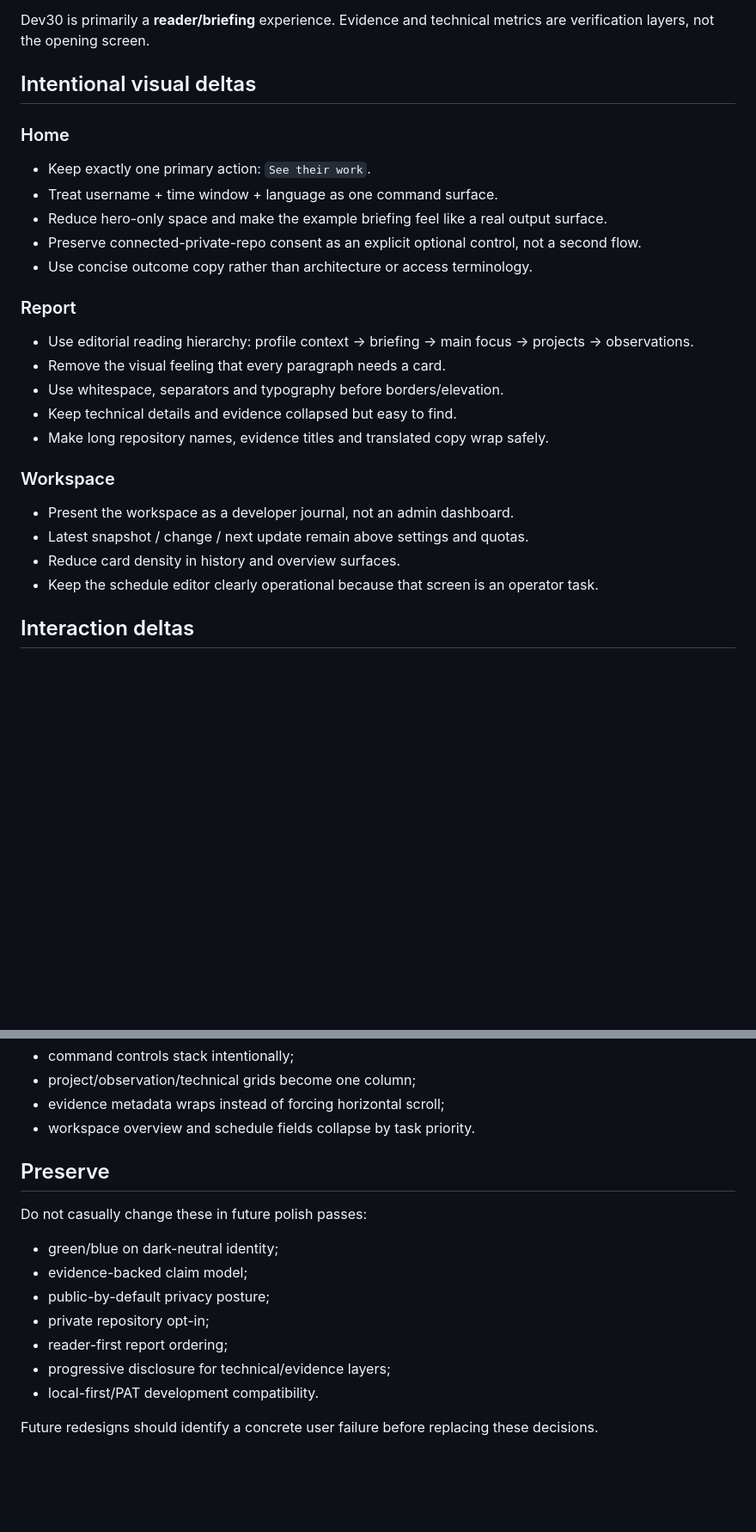
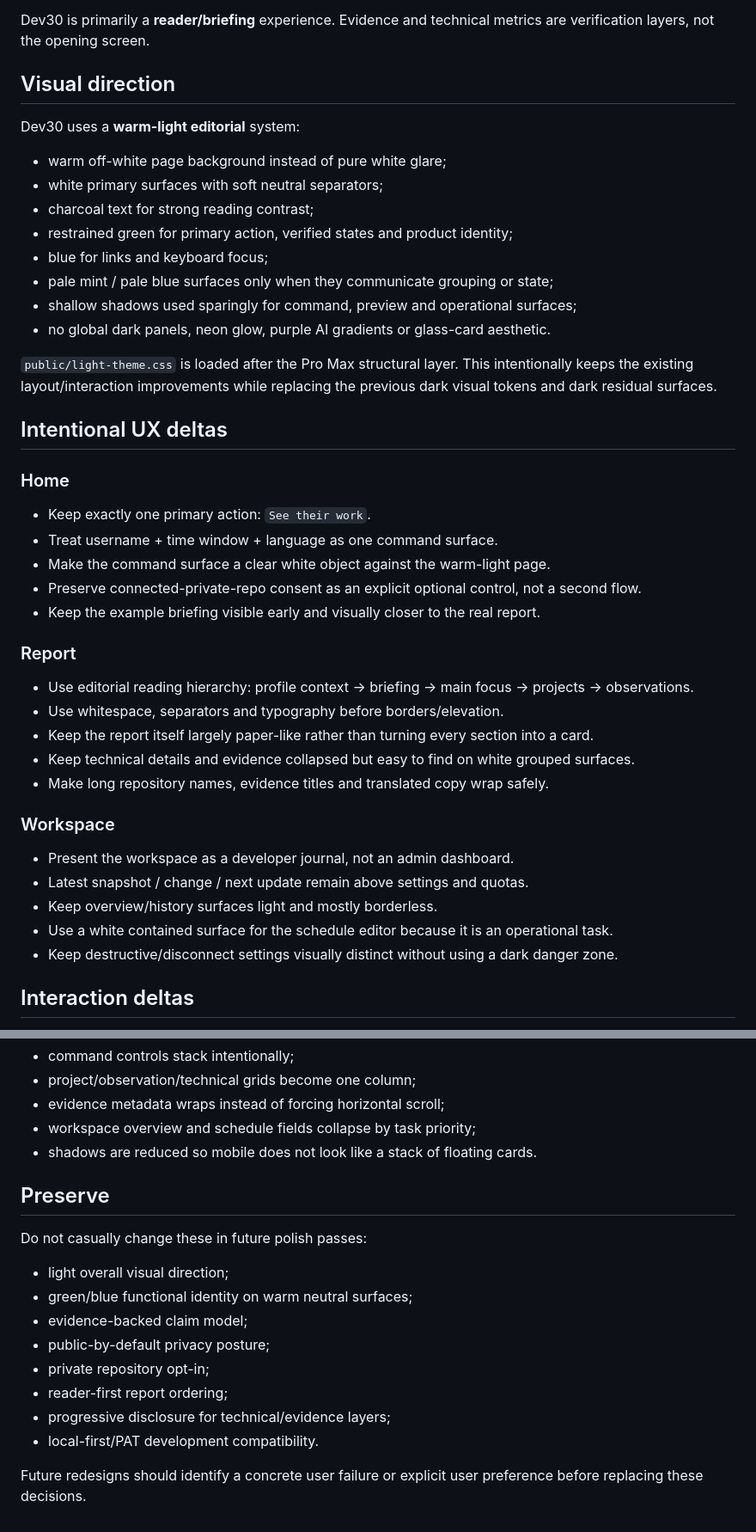
Before and after one commit to hstptcn5/dev30, a Markdown page: docs/UI_UX_PRO_MAX.md, 2 parts joined by grey strips. Shown at 86% size. Rendered like a GitHub page; blank space fills up the shorter version.

Commit message:
docs: record light editorial theme preference

```diff
--- a/docs/UI_UX_PRO_MAX.md
+++ b/docs/UI_UX_PRO_MAX.md
@@ -36,30 +42,46 @@ Primary returning-user job:
 
 Dev30 is primarily a **reader/briefing** experience. Evidence and technical metrics are verification layers, not the opening screen.
 
-## Intentional visual deltas
+## Visual direction
+
+Dev30 uses a **warm-light editorial** system:
+
+- warm off-white page background instead of pure white glare;
+- white primary surfaces with soft neutral separators;
+- charcoal text for strong reading contrast;
+- restrained green for primary action, verified states and product identity;
+- blue for links and keyboard focus;
+- pale mint / pale blue surfaces only when they communicate grouping or state;
+- shallow shadows used sparingly for command, preview and operational surfaces;
+- no global dark panels, neon glow, purple AI gradients or glass-card aesthetic.
+
+`public/light-theme.css` is loaded after the Pro Max structural layer. This intentionally keeps the existing layout/interaction improvements while replacing the previous dark visual tokens and dark residual surfaces.
+
+## Intentional UX deltas
 
 ### Home
 
 - Keep exactly one primary action: `See their work`.
 - Treat username + time window + language as one command surface.
-- Reduce hero-only space and make the example briefing feel like a real output surface.
+- Make the command surface a clear white object against the warm-light page.
 - Preserve connected-private-repo consent as an explicit optional control, not a second flow.
-- Use concise outcome copy rather than architecture or access terminology.
+- Keep the example briefing visible early and visually closer to the real report.
 
 ### Report
 
 - Use editorial reading hierarchy: profile context → briefing → main focus → projects → observations.
-- Remove the visual feeling that every paragraph needs a card.
 - Use whitespace, separators and typography before borders/elevation.
-- Keep technical details and evidence collapsed but easy to find.
+- Keep the report itself largely paper-like rather than turning every section into a card.
+- Keep technical details and evidence collapsed but easy to find on white grouped surfaces.
 - Make long repository names, evidence titles and translated copy wrap safely.
 
 ### Workspace
 
 - Present the workspace as a developer journal, not an admin dashboard.
 - Latest snapshot / change / next update remain above settings and quotas.
-- Reduce card density in history and overview surfaces.
-- Keep the schedule editor clearly operational because that screen is an operator task.
+- Keep overview/history surfaces light and mostly borderless.
+- Use a white contained surface for the schedule editor because it is an operational task.
+- Keep destructive/disconnect settings visually distinct without using a dark danger zone.
 
 ## Interaction deltas
 
@@ -83,13 +105,15 @@ At narrow widths:
 - command controls stack intentionally;
 - project/observation/technical grids become one column;
 - evidence metadata wraps instead of forcing horizontal scroll;
-- workspace overview and schedule fields collapse by task priority.
+- workspace overview and schedule fields collapse by task priority;
+- shadows are reduced so mobile does not look like a stack of floating cards.
 
 ## Preserve
 
 Do not casually change these in future polish passes:
 
-- green/blue on dark-neutral identity;
+- light overall visual direction;
+- green/blue functional identity on warm neutral surfaces;
 - evidence-backed claim model;
 - public-by-default privacy posture;
 - private repository opt-in;
@@ -97,4 +121,4 @@ Do not casually change these in future polish passes:
 - progressive disclosure for technical/evidence layers;
 - local-first/PAT development compatibility.
 
-Future redesigns should identify a concrete user failure before replacing these decisions.
+Future redesigns should identify a concrete user failure or explicit user preference before replacing these decisions.
```
Also changed, not shown: other parts of docs/UI_UX_PRO_MAX.md (+7 -1 lines).
